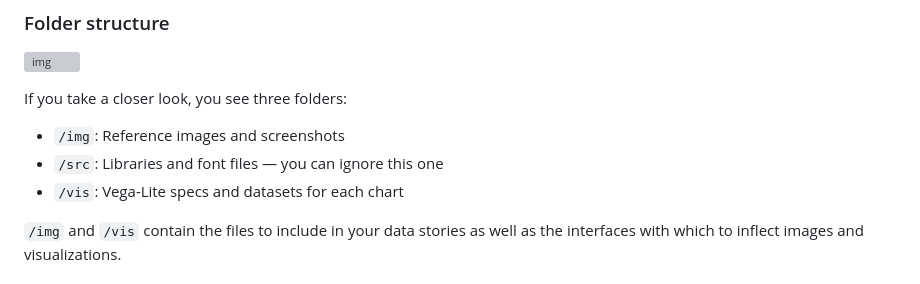
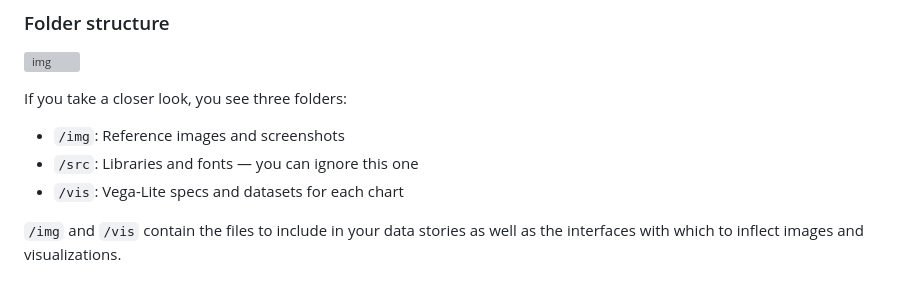
Before and after one commit to uclab-potsdam/inflect, a Markdown page: README.md, the part around the change. GitHub-like rendering; grey boxes are pictures that could not be loaded.

```diff
--- a/README.md
+++ b/README.md
@@ -41,7 +41,7 @@ The two key components are:
 If you take a closer look, you see three folders:
 
 - `/img`: Reference images and screenshots
-- `/src`: Libraries and font files — you can ignore this one
+- `/src`: Libraries and fonts — you can ignore this one
 - `/vis`: Vega-Lite specs and datasets for each chart
 
 `/img` and `/vis` contain the files to include in your data stories as well as the interfaces with which to inflect images and visualizations.
```
